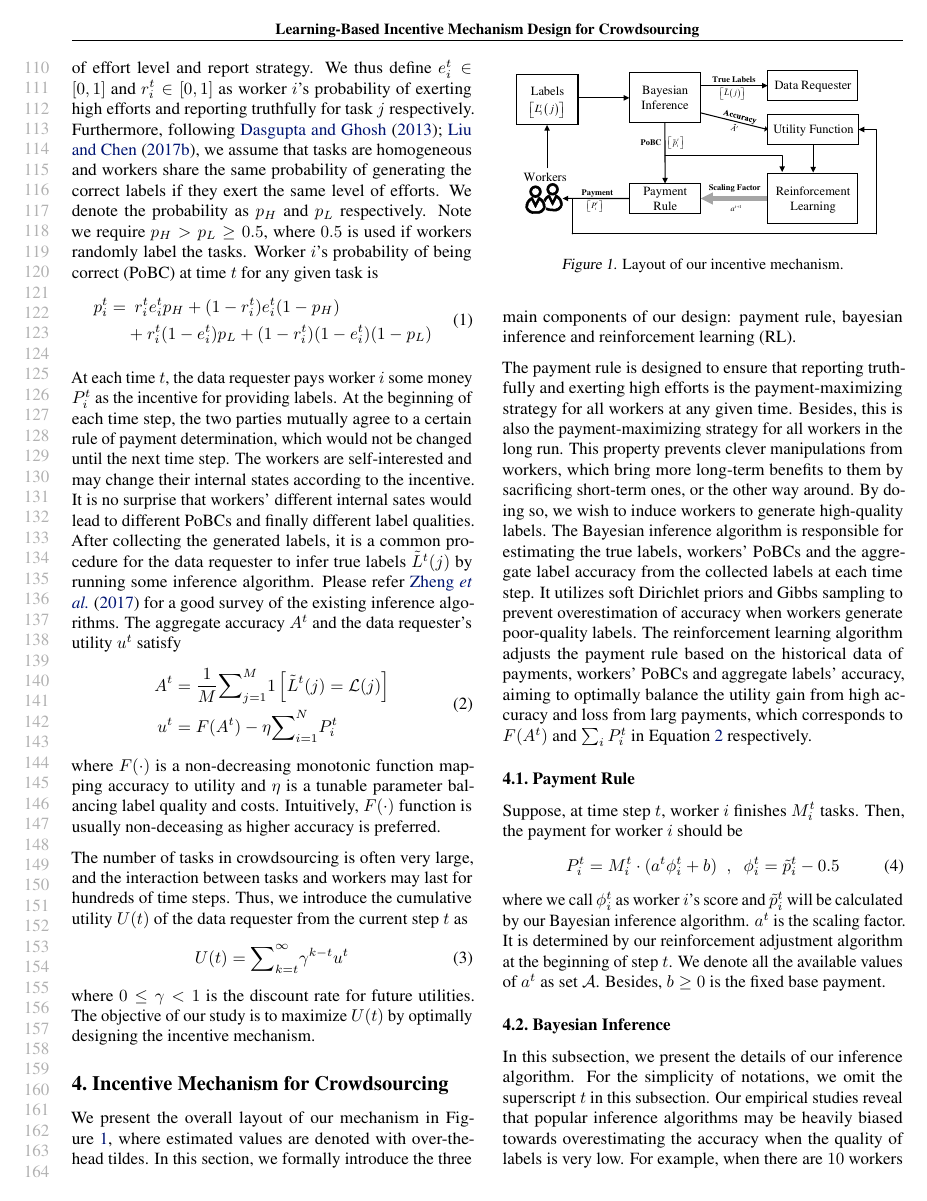
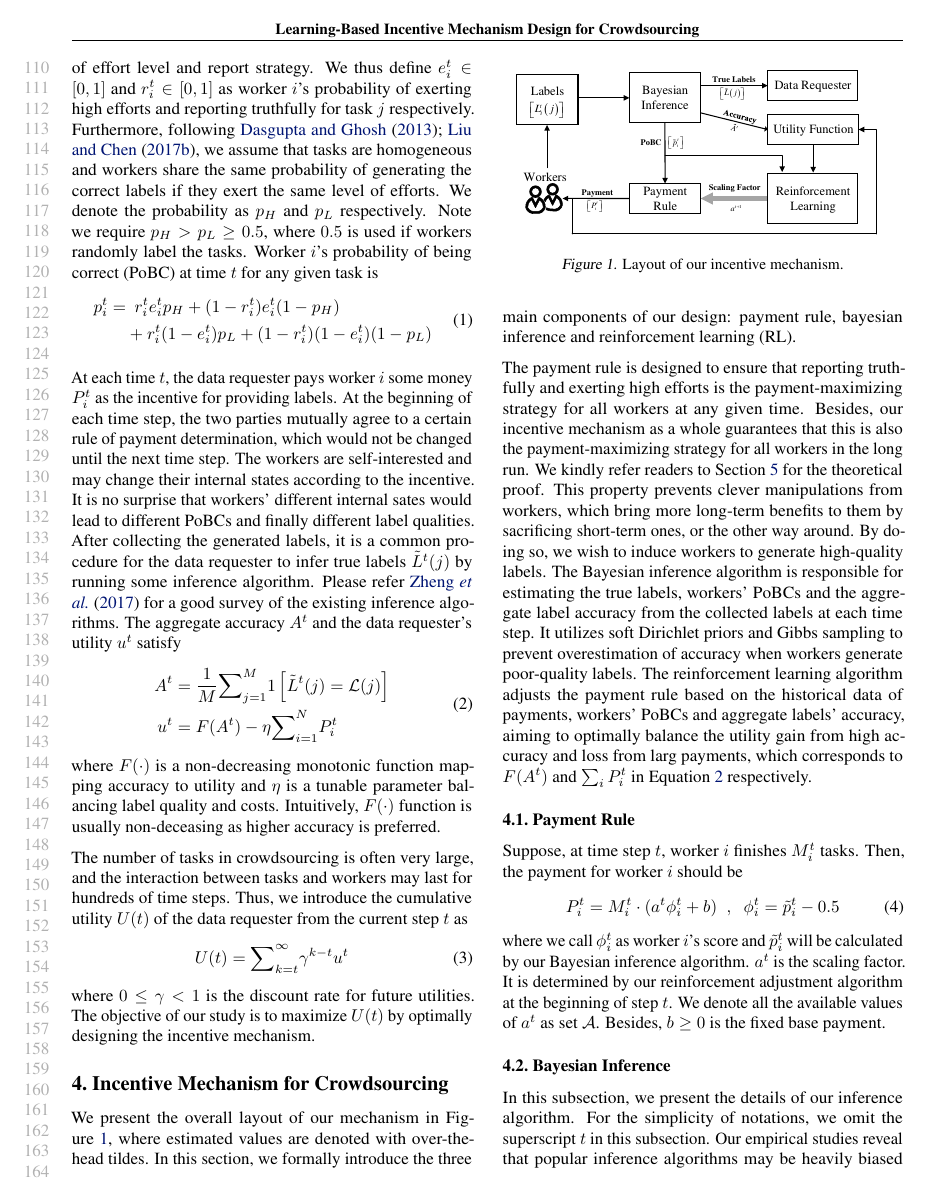
Before and after one commit to vascohu/RLPeerPrediction, a LaTeX paper (ICML2018/main.tex, which reads ICML2018/methodology.tex): page 3 of 9. Compiled offline with pdfLaTeX.

Commit message:
small change

```diff
--- a/ICML2018/methodology.tex
+++ b/ICML2018/methodology.tex
@@ -7,8 +7,7 @@
 \section{Incentive Mechanism for Crowdsourcing}
 We present the overall layout of our mechanism in Figure~\ref{figure:layout}, where estimated values are denoted with over-the-head tildes. In this section, we formally introduce the three main components of our design: payment rule, bayesian inference and reinforcement learning (RL).
 
-The payment rule is designed to ensure that reporting truthfully and exerting high efforts  is the payment-maximizing strategy for all workers at any given time. Besides, this is also the payment-maximizing strategy for all workers in the long run.
-This property prevents clever manipulations from workers, which bring more long-term benefits to them by sacrificing short-term ones, or the other way around.
+The payment rule is designed to ensure that reporting truthfully and exerting high efforts  is the payment-maximizing strategy for all workers at any given time. Besides, our incentive mechanism as a whole guarantees that this is also the payment-maximizing strategy for all workers in the long run. We kindly refer readers to Section~\ref{analysis} for the theoretical proof. This property prevents clever manipulations from workers, which bring more long-term benefits to them by sacrificing short-term ones, or the other way around.
 By doing so, we wish to induce workers to generate high-quality labels. %and thus improve the label accuracy.
 The Bayesian inference algorithm is responsible for estimating the true labels, workers' PoBCs and the aggregate label accuracy from the collected labels at each time step. It utilizes soft Dirichlet priors and Gibbs sampling to prevent overestimation of accuracy when workers generate poor-quality labels. The reinforcement learning algorithm adjusts the payment rule based on the historical data of payments, workers' PoBCs and aggregate labels' accuracy, aiming to optimally balance the utility gain from high accuracy and loss from larg payments, which corresponds to $F(A^t)$ and $\sum_{i}P_i^t$ in Equation~\ref{equation:utility} respectively.
 
```
Also changed, not shown: ICML2018/analysis.tex (+1 -0 lines), ICML2018/main.pdf.
